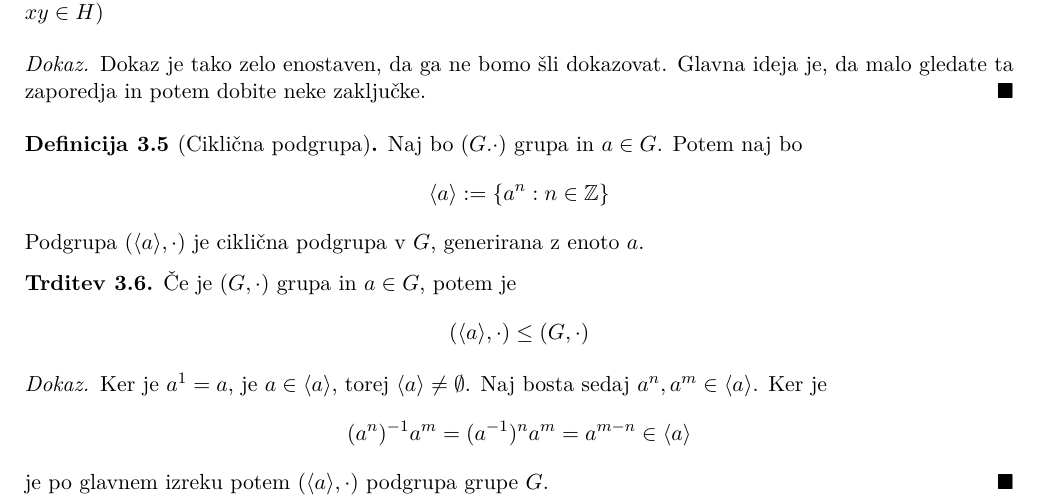
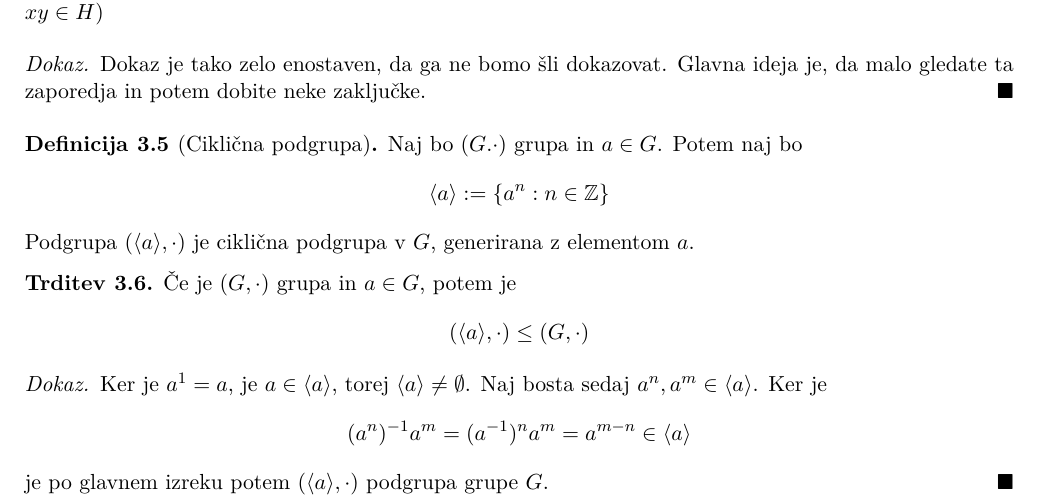
Before and after one commit to plojyon/algebrske-strukture, a LaTeX document (algebrske-strukture.tex): part of page 4 of 19, cut so that both start at the same text. Compiled offline with pdfLaTeX.

Commit message:
cilicna grupa ni generirana z enoto

```diff
--- a/algebrske-strukture.tex
+++ b/algebrske-strukture.tex
@@ -267,7 +267,7 @@
 	\begin{defn}[Cikli"cna podgrupa]\label{ciklicna_podgrupa}
 		Naj bo $(G. \cdot)$ grupa in $a \in G$. Potem naj bo
 		\[ \langle a \rangle := \lbrace a^n: n \in \Z \rbrace \]
-		Podgrupa $(\langle a \rangle, \cdot)$ je cikli"cna podgrupa v $G$, generirana z enoto $a$.
+		Podgrupa $(\langle a \rangle, \cdot)$ je cikli"cna podgrupa v $G$, generirana z elementom $a$.
 	\end{defn}
 	\begin{claim}
 		"Ce je $(G, \cdot)$ grupa in $a \in G$, potem je
```
Also changed, not shown: algebrske-strukture.pdf.
